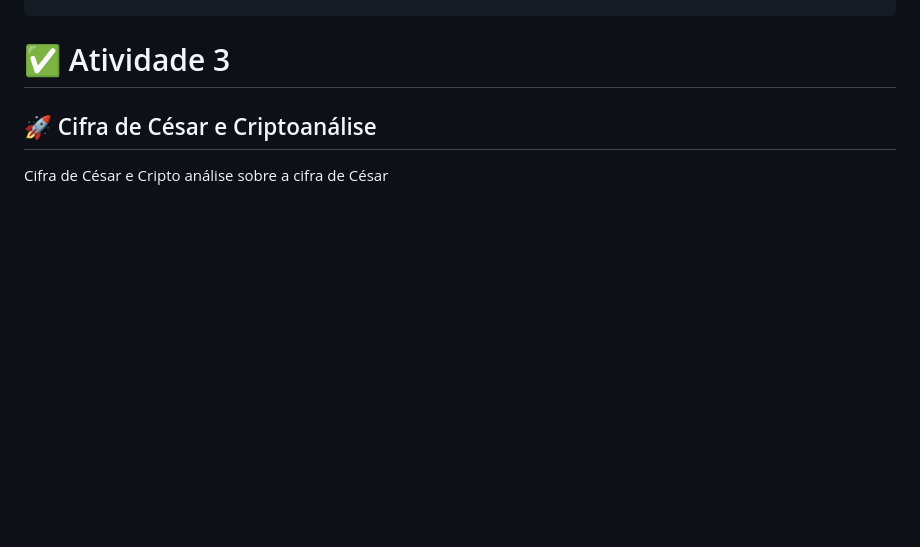
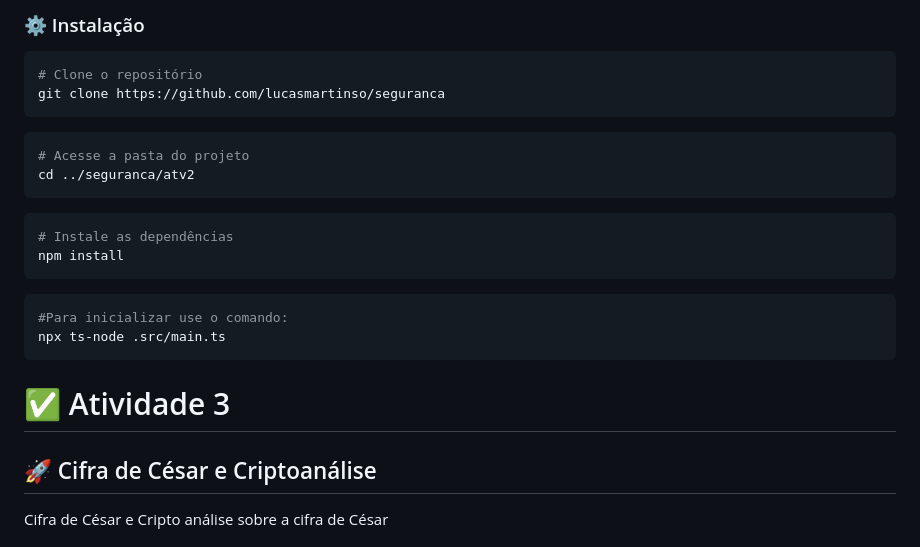
Before and after one commit to lucasmartinso/seguranca, a Markdown page: README.md, the part around one of its changes. Drawn GitHub-style; blank space fills up the shorter version.

Commit message:
feat: att readme.md

````diff
--- a/README.md
+++ b/README.md
@@ -31,3 +46,21 @@ npx ts-node main.ts
+### ⚙️ Instalação
+
+```bash
+# Clone o repositório
+git clone https://github.com/lucasmartinso/seguranca
+```
+```bash
+# Acesse a pasta do projeto
+cd ../seguranca/atv2
+```
+```bash
+# Instale as dependências
+npm install
+```
+
+```bash
+#Para inicializar use o comando:
+npx ts-node .src/main.ts
 ```
 
 
````
Also changed, not shown: other parts of README.md (+57 -0 lines).
